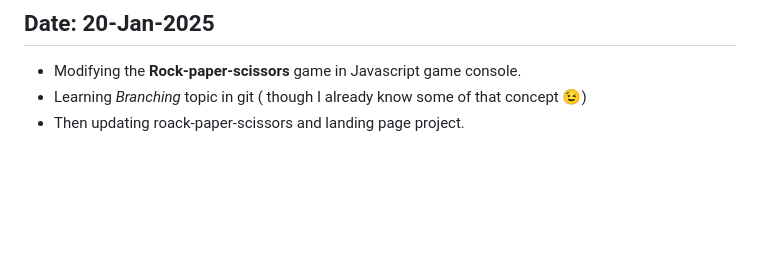
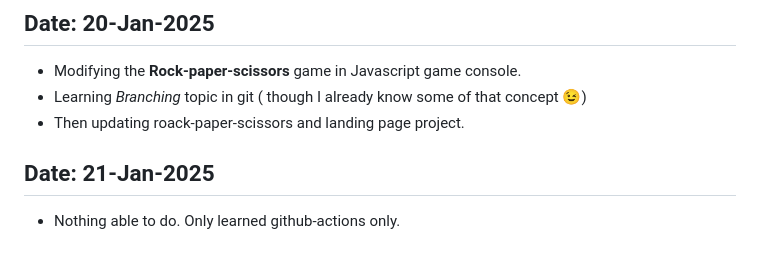
Before and after one commit to Devanshukoli/my-odinproject-journey, a Markdown page: log.md, the part around the change. GitHub-like rendering; blank space fills up the shorter version.

Commit message:
update log file
Just learned about github-actions.

```diff
--- a/log.md
+++ b/log.md
@@ -208,3 +208,6 @@
 - Modifying the **Rock-paper-scissors** game in Javascript game console.
 - Learning *Branching* topic in git ( though I already know some of that concept 😉)
 - Then updating roack-paper-scissors and landing page project.
+
+## Date: 21-Jan-2025
+- Nothing able to do. Only learned github-actions only.
```
